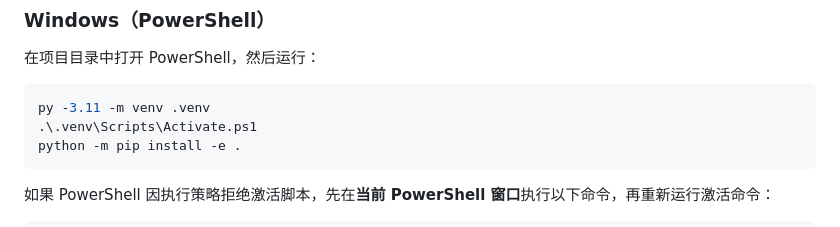
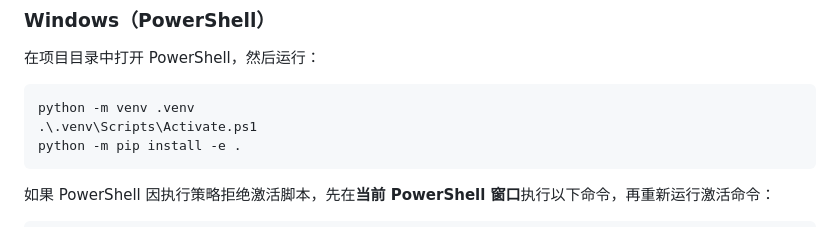
Before and after one commit to XinanCSD/StocksAnalysis, a Markdown page: README.md, the part around the change. Drawn GitHub-style.

Commit message:
update install

````diff
--- a/README.md
+++ b/README.md
@@ -33,7 +33,7 @@ python -m pip install -e .
 在项目目录中打开 PowerShell，然后运行：
 
 ```powershell
-py -3.11 -m venv .venv
+python -m venv .venv
 .\.venv\Scripts\Activate.ps1
 python -m pip install -e .
 ```
````
